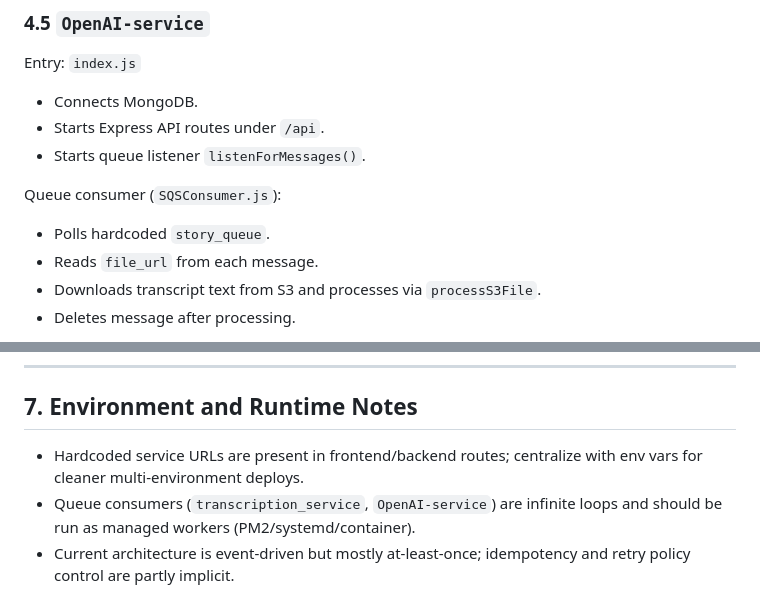
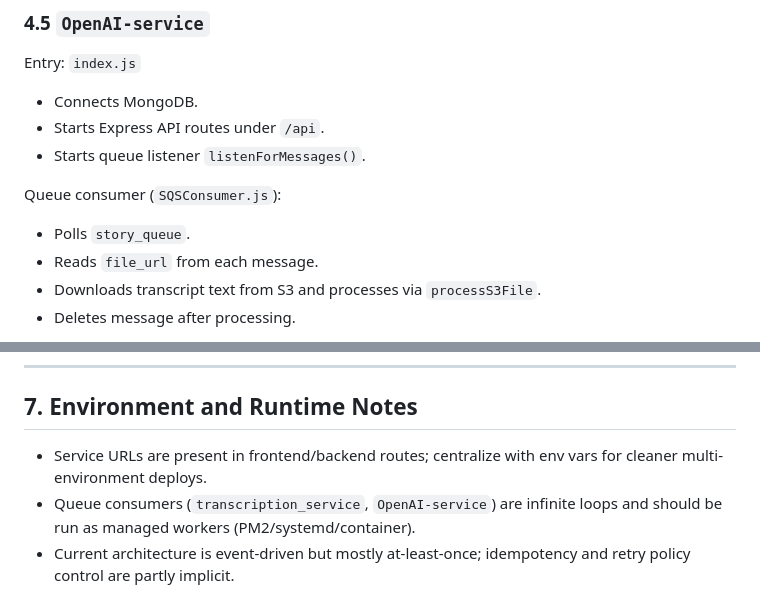
Before and after one commit to rajat343/Jira-Automation, a Markdown page: README.md, 2 parts joined by grey strips. GitHub-like rendering.

```diff
--- a/README.md
+++ b/README.md
@@ -181,7 +181,7 @@ Entry: `index.js`
 
 Queue consumer (`SQSConsumer.js`):
 
-- Polls hardcoded `story_queue`.
+- Polls `story_queue`.
 - Reads `file_url` from each message.
 - Downloads transcript text from S3 and processes via `processS3File`.
 - Deletes message after processing.
@@ -339,7 +339,7 @@ From dashboard project selection/task view:
 
 ## 7. Environment and Runtime Notes
 
-- Hardcoded service URLs are present in frontend/backend routes; centralize with env vars for cleaner multi-environment deploys.
+- Service URLs are present in frontend/backend routes; centralize with env vars for cleaner multi-environment deploys.
 - Queue consumers (`transcription_service`, `OpenAI-service`) are infinite loops and should be run as managed workers (PM2/systemd/container).
 - Current architecture is event-driven but mostly at-least-once; idempotency and retry policy control are partly implicit.
 - Temporal service adds workflow state and failure visibility on top of existing queue-driven processing.
```
